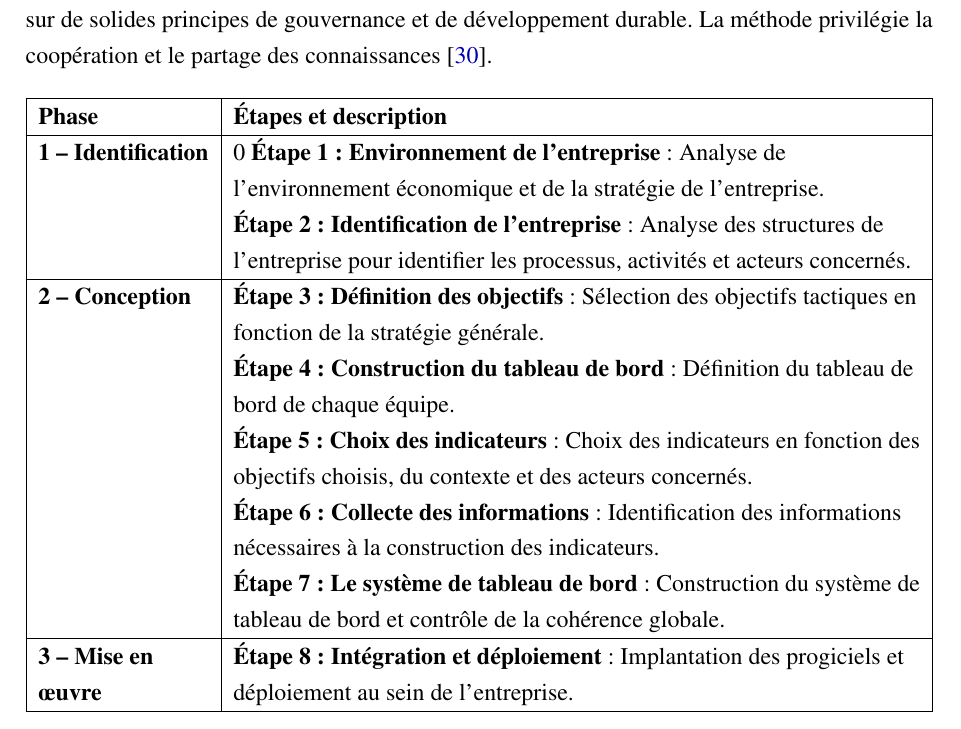
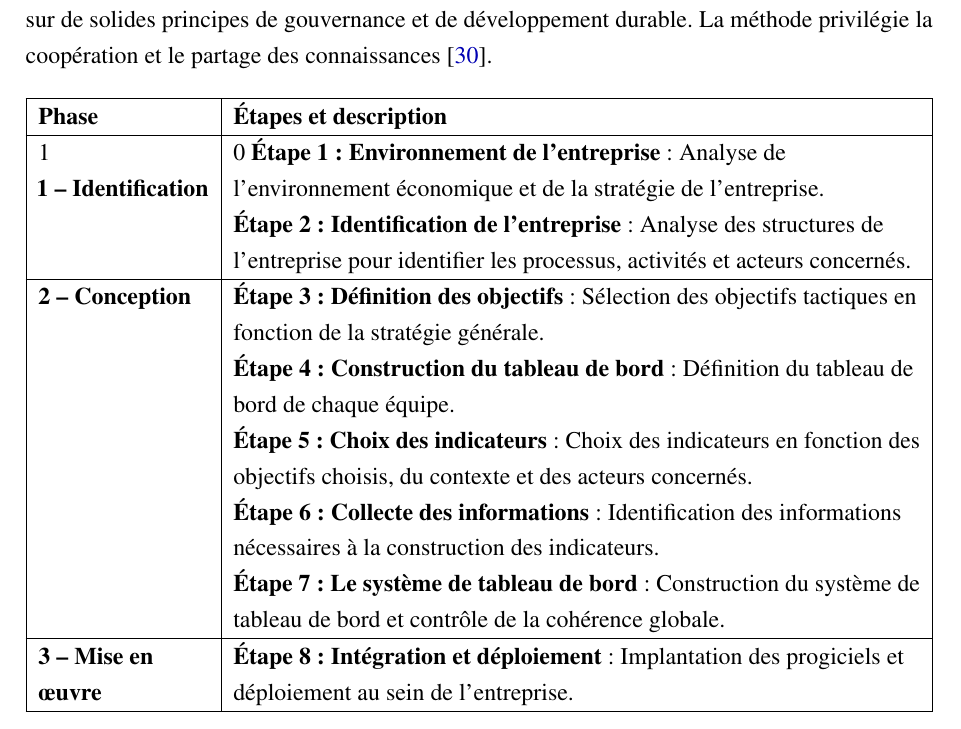
Before and after one commit to safa-rebaei/rapport, a LaTeX document (main.tex, which reads chapitre1.tex): part of page 23 of 173, cut so that both start at the same text. Compiled offline with pdfLaTeX.

Commit message:
Update chapitre1.tex

```diff
--- a/chapitre1.tex
+++ b/chapitre1.tex
@@ -373,7 +373,7 @@ connaissances \cite{gimsi}.
 \begin{tabularx}{\textwidth}{|>{\raggedright\arraybackslash}p{3cm}|>{\raggedright\arraybackslash}X|}
 \hline
 \textbf{Phase} & \textbf{Étapes et description} \\
-\hline
+\hline1
 
 \textbf{1 -- Identification} &0
 \textbf{Étape 1 : Environnement de l'entreprise} : Analyse de l'environnement
```
